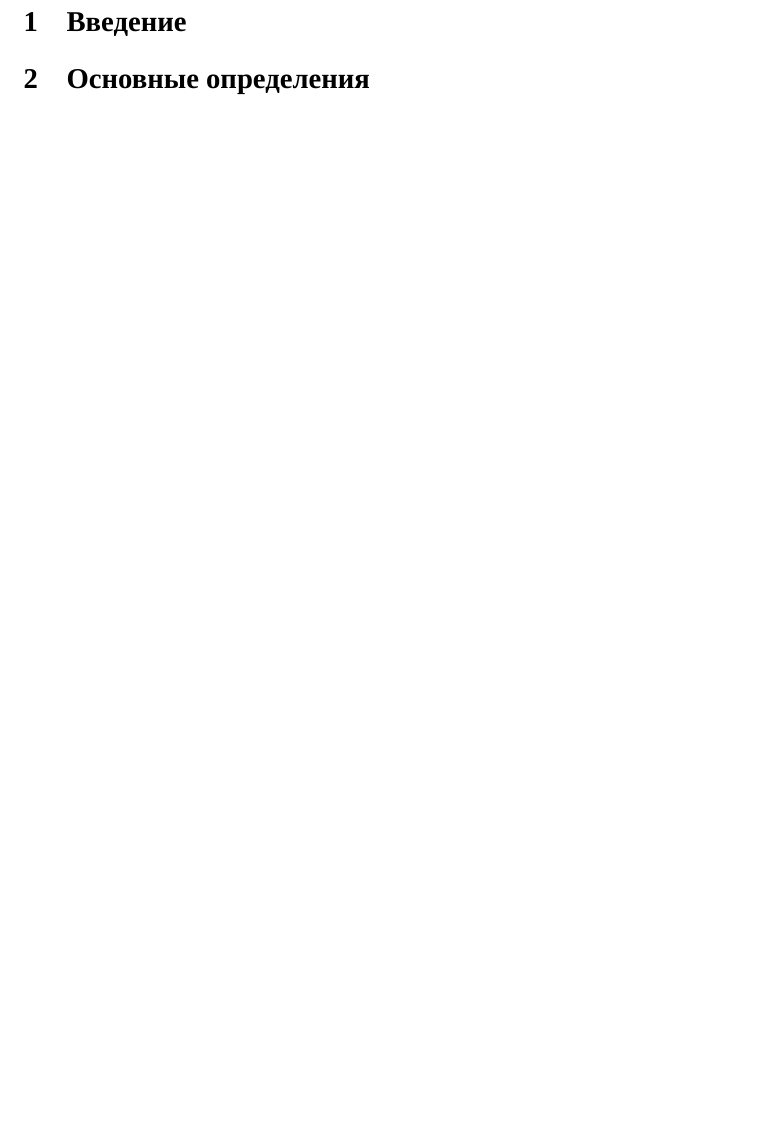
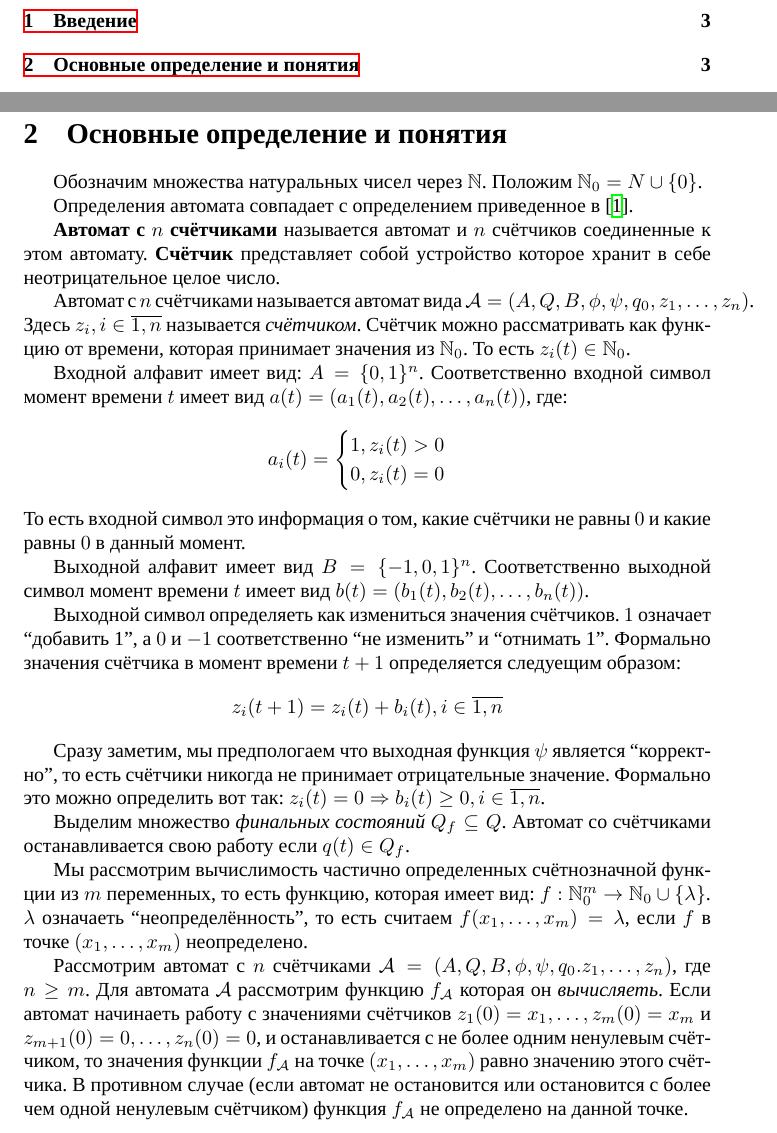
Before and after one commit to admin1475963/scientific-works, a LaTeX document (AutomatonsWithCounters.tex): part of the page before the commit and two parts of pages 2 and 3 of 4 after it, the two joined at a grey line, cut so that both start at the same text, the shorter picture padded with empty space. Compiled offline with XeLaTeX.

Commit message:
Add basic definitions

```diff
--- a/AutomatonsWithCounters.tex
+++ b/AutomatonsWithCounters.tex
@@ -26,4 +30,76 @@
 
-    \section{Введение}
+\clearpage
 
-    \section{Основные определения}
+\tableofcontents
+
+\clearpage
+
+\section{Введение}
+
+\section{Основные определение и понятия}
+
+Обозначим множества натуральных чисел через \(\N\). Положим \(\N_0 = N \cup
+\{0\}\).
+
+Определения автомата совпадает с определением приведенное в
+\cite{litautomatatheory}.
+
+\textbf{Автомат с \(n\) счётчиками} называется автомат и \(n\) счётчиков
+соединенные к этом автомату. \textbf{Счётчик} представляет собой устройство
+которое хранит в себе неотрицательное целое число.
+
+Автомат с \(n\) счётчиками называется автомат вида
+\(\A = (A, Q, B, \phi, \psi, q_0, z_1, \ldots, z_n)\). Здесь
+\(z_i, i \in \overline{1, n}\) называется \textit{счётчиком}.
+Счётчик можно рассматривать как функцию от времени, которая принимает значения
+из \(\N_0\). То есть \(z_i(t) \in \N_0\).
+
+Входной алфавит имеет вид: \(A = \{0, 1\}^n\). Соответственно входной символ
+момент времени \(t\) имеет вид \(a(t) = (a_1(t), a_2(t), \ldots, a_n(t))\),
+где:
+\begin{equation*}
+  a_i(t) =
+  \begin{cases}
+    1, z_i(t) > 0 \\
+    0, z_i(t) = 0 \\
+  \end{cases}
+\end{equation*}
+То есть входной символ это информация о том, какие счётчики не равны \(0\) и
+какие равны \(0\) в данный момент.
+
+Выходной алфавит имеет вид \(B = \{-1, 0, 1\}^n\). Соответственно выходной символ
+момент времени \(t\) имеет вид \(b(t) = (b_1(t), b_2(t), \ldots, b_n(t))\).
+
+Выходной символ определяеть как измениться значения счётчиков. \(1\) означает
+``добавить 1'', а \(0\) и \(-1\) соответственно ``не изменить'' и
+``отнимать 1''.
+Формально значения счётчика в момент времени \(t + 1\) определяется следуещим
+образом:
+\begin{equation*}
+  z_i(t + 1) = z_i(t) + b_i(t), i \in \overline{1, n}
+\end{equation*}
+
+Сразу заметим, мы предпологаем что выходная функция \(\psi\) является
+``корректно'', то есть счётчики никогда не принимает отрицательные значение.
+Формально это можно определить вот так: \(z_i(t) = 0 \Rightarrow b_i(t) \geq 0,
+i \in \overline{1, n}\).
+
+Выделим множество \textit{финальных состояний} \(Q_f \subseteq Q\).
+Автомат со счётчиками останавливается свою работу если \(q(t) \in Q_f\).
+
+Мы рассмотрим вычислимость частично определенных счётнозначной функции из \(m\)
+переменных, то есть функцию, которая имеет вид:
+\({f: \N_0^m \rightarrow \N_0 \cup \{\lambda\}}\).
+\(\lambda\) означаеть ``неопределённость'', то есть считаем
+\(f(x_1, \ldots, x_m) = \lambda\), если \(f\) в точке \((x_1, \ldots, x_m)\)
+неопределено.
+
+Рассмотрим автомат с \(n\) счётчиками
+\(\A = (A, Q, B, \phi, \psi, q_0. z_1, \ldots, z_n)\), где \(n \geq m\).
+Для автомата \(\A\) рассмотрим функцию \(f_{\A}\) которая он \textit{вычисляеть}.
+Если автомат начинаеть работу с значениями счётчиков \({z_1(0) = x_1, \ldots,
+z_m(0) = x_m}\) и \({z_{m + 1}(0) = 0, \dots, z_{n}(0) = 0}\), и останавливается
+с не более одним ненулевым счётчиком, то значения функции \(f_{\A}\) на точке
+\((x_1, \dots, x_m)\) равно значению этого счётчика. В противном случае
+(если автомат не остановится или остановится с более чем одной ненулевым
+счётчиком) функция \(f_{\A}\) не определено на данной точке.
```
Also changed, not shown: AutomatonsWithCounters.tex (20 more changed lines), 1 other file.
